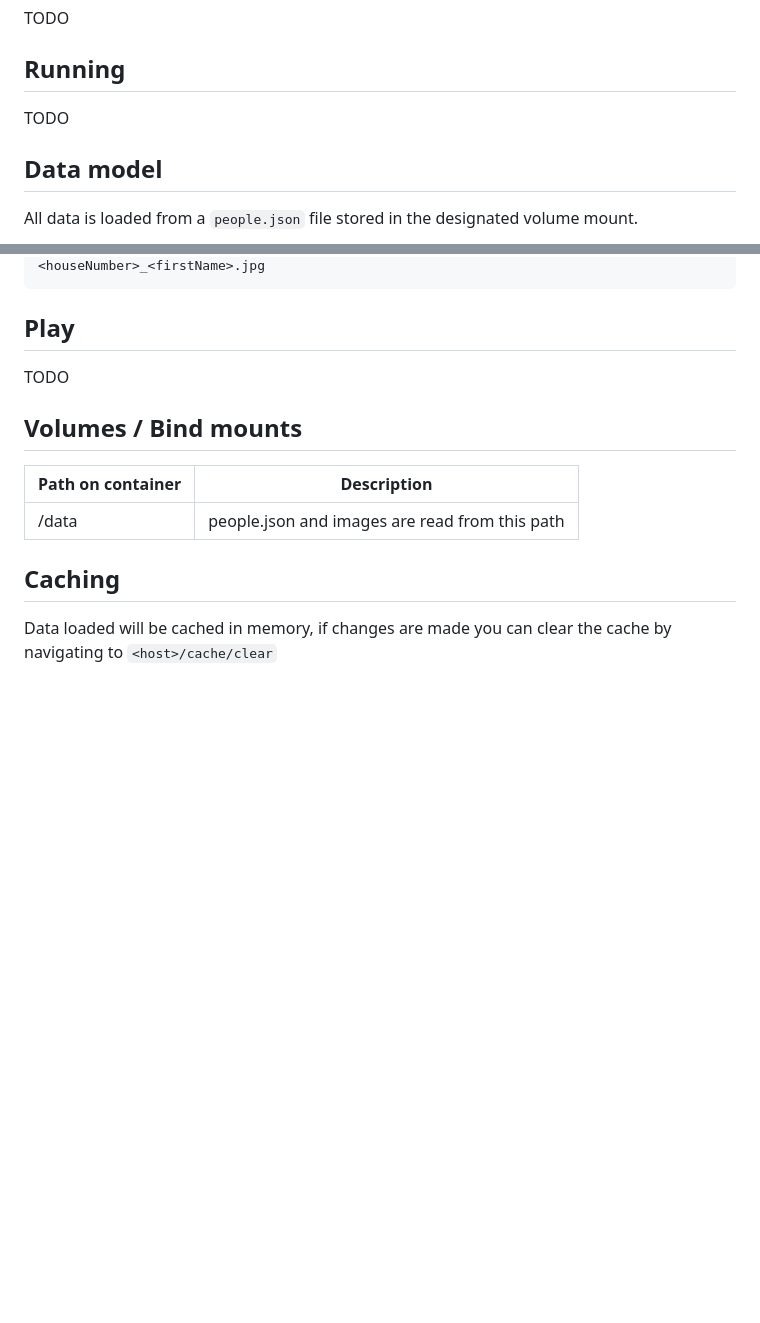
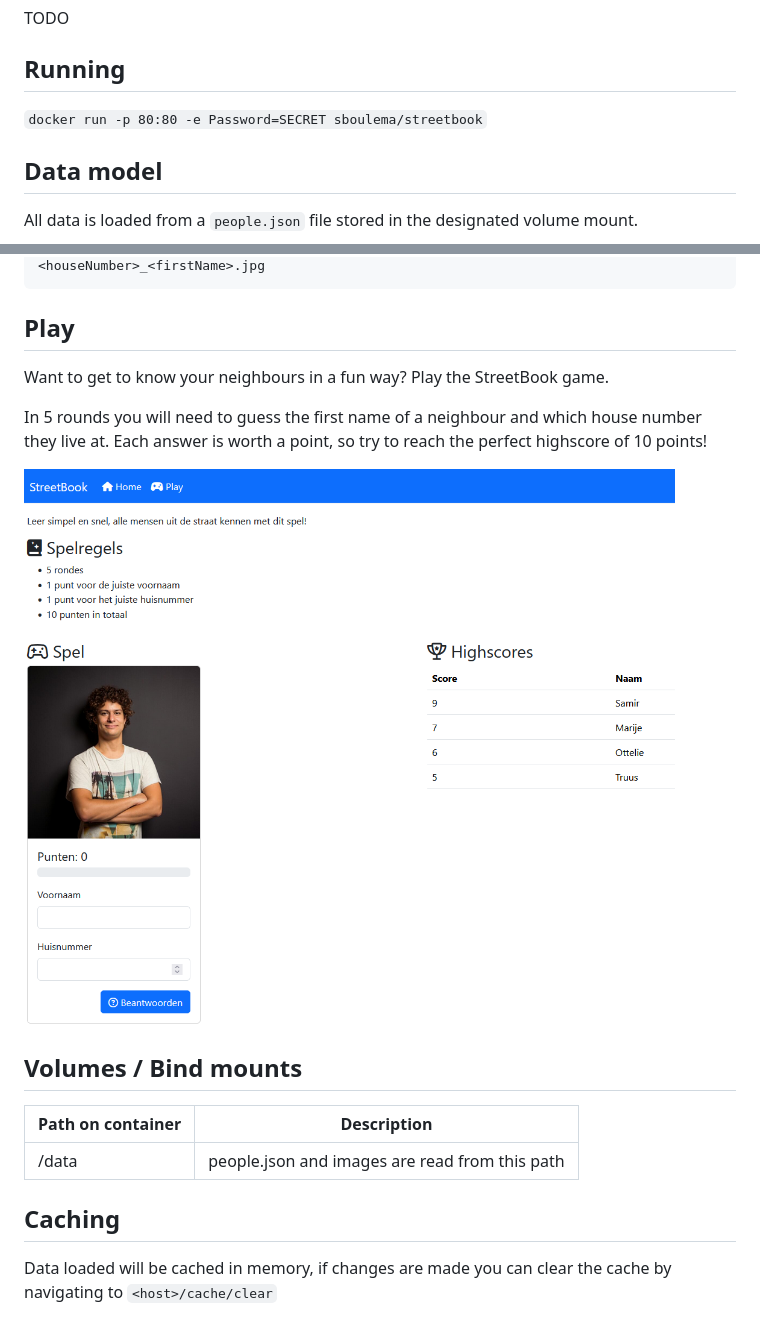
Before and after one commit to sboulema/StreetBook, a Markdown page: README.md, 2 parts joined by grey strips. Rendered like a GitHub page; pictures changed too: art/StreetBook-Play.png (added); blank space fills up the shorter version.

Commit message:
Improve readme

````diff
--- a/README.md
+++ b/README.md
@@ -9,7 +9,7 @@ A website to gather and show information about all neighbours living in a single
 TODO
 
 ## Running
-TODO
+`docker run -p 80:80 -e Password=SECRET sboulema/streetbook`
 
 ## Data model
 All data is loaded from a `people.json` file stored in the designated volume mount.
@@ -53,7 +53,11 @@ A person can have a personal image. The image is linked by the filename followin
 ```
 
 ## Play
-TODO
+Want to get to know your neighbours in a fun way? Play the StreetBook game.
+
+In 5 rounds you will need to guess the first name of a neighbour and which house number they live at. Each answer is worth a point, so try to reach the perfect highscore of 10 points!
+
+![Play](art/StreetBook-Play.png)
 
 ## Volumes / Bind mounts
 | Path on container | Description                                    |
````
